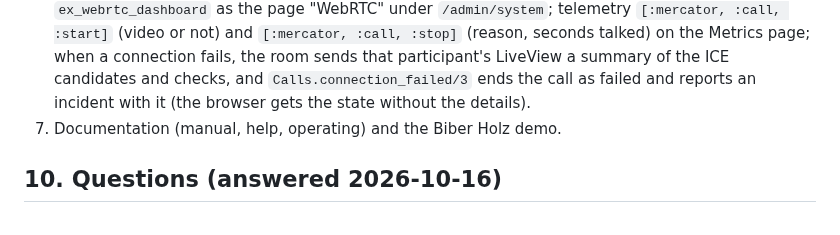
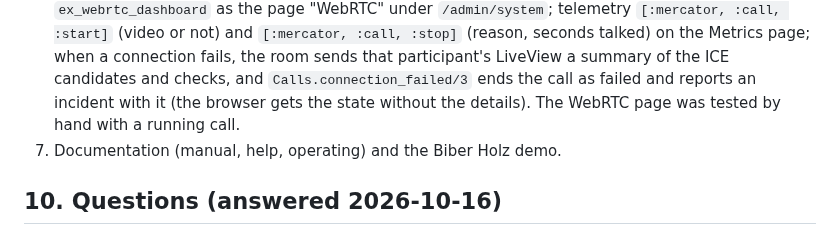
Before and after one commit to haslinger/mercator, a Markdown page: docs/video-design.md, the part around the change. Drawn GitHub-style.

Commit message:
Video design: WebRTC page tested by hand
Co-Authored-By: Claude Opus 5.5 <noreply@anthropic.com>

```diff
--- a/docs/video-design.md
+++ b/docs/video-design.md
@@ -226,7 +226,8 @@ RTCPeerConnection          ◀─UDP─▶ PeerConnection per      ◀─UDP─
    (reason, seconds talked) on the Metrics page; when a connection fails, the room
    sends that participant's LiveView a summary of the ICE candidates and checks, and
    `Calls.connection_failed/3` ends the call as failed and reports an incident with it
-   (the browser gets the state without the details).
+   (the browser gets the state without the details). The WebRTC page was tested by hand with a running
+   call.
 7. Documentation (manual, help, operating) and the Biber Holz demo.
 
 ## 10. Questions (answered 2026-10-16)
```
